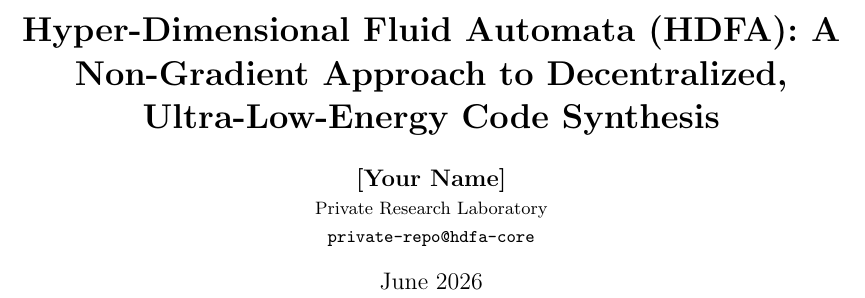
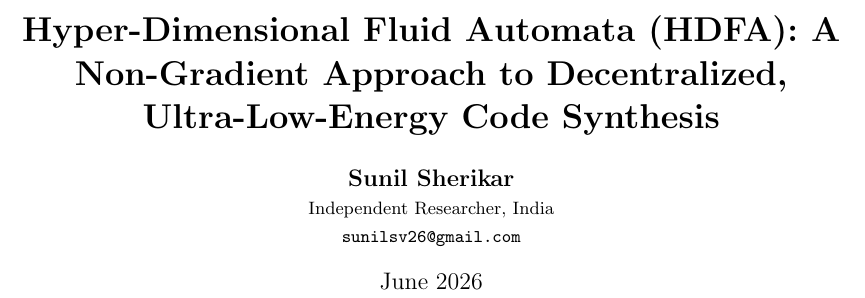
Before and after one commit to sunilsv26/hdfa-core, a LaTeX paper (paper.tex): part of page 1 of 2, cut so that both start at the same text. Compiled offline with pdfLaTeX.

Commit message:
doc: finalize author metadata in LaTeX paper

```diff
--- a/paper.tex
+++ b/paper.tex
@@ -8,7 +8,7 @@
 \usepackage{hyperref}
 
 \title{\textbf{Hyper-Dimensional Fluid Automata (HDFA): A Non-Gradient Approach to Decentralized, Ultra-Low-Energy Code Synthesis}}
-\author{\textbf{[Your Name]} \\ \small Private Research Laboratory \\ \small \texttt{private-repo@hdfa-core}}
+\author{\textbf{Sunil Sherikar} \\ \small Independent Researcher, India \\ \small \texttt{sunilsv26@gmail.com}}
 \date{June 2026}
 
 \begin{document}
```
